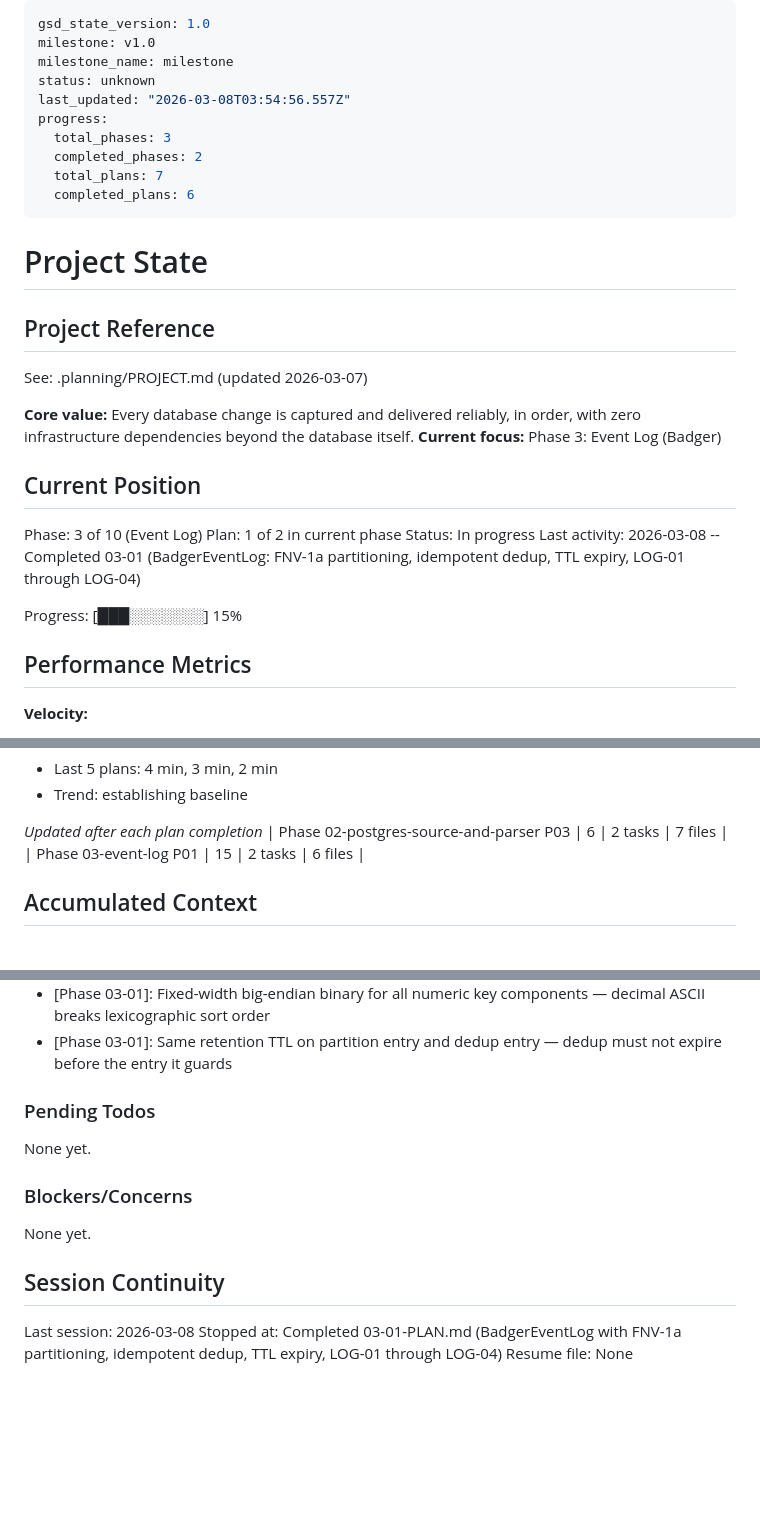
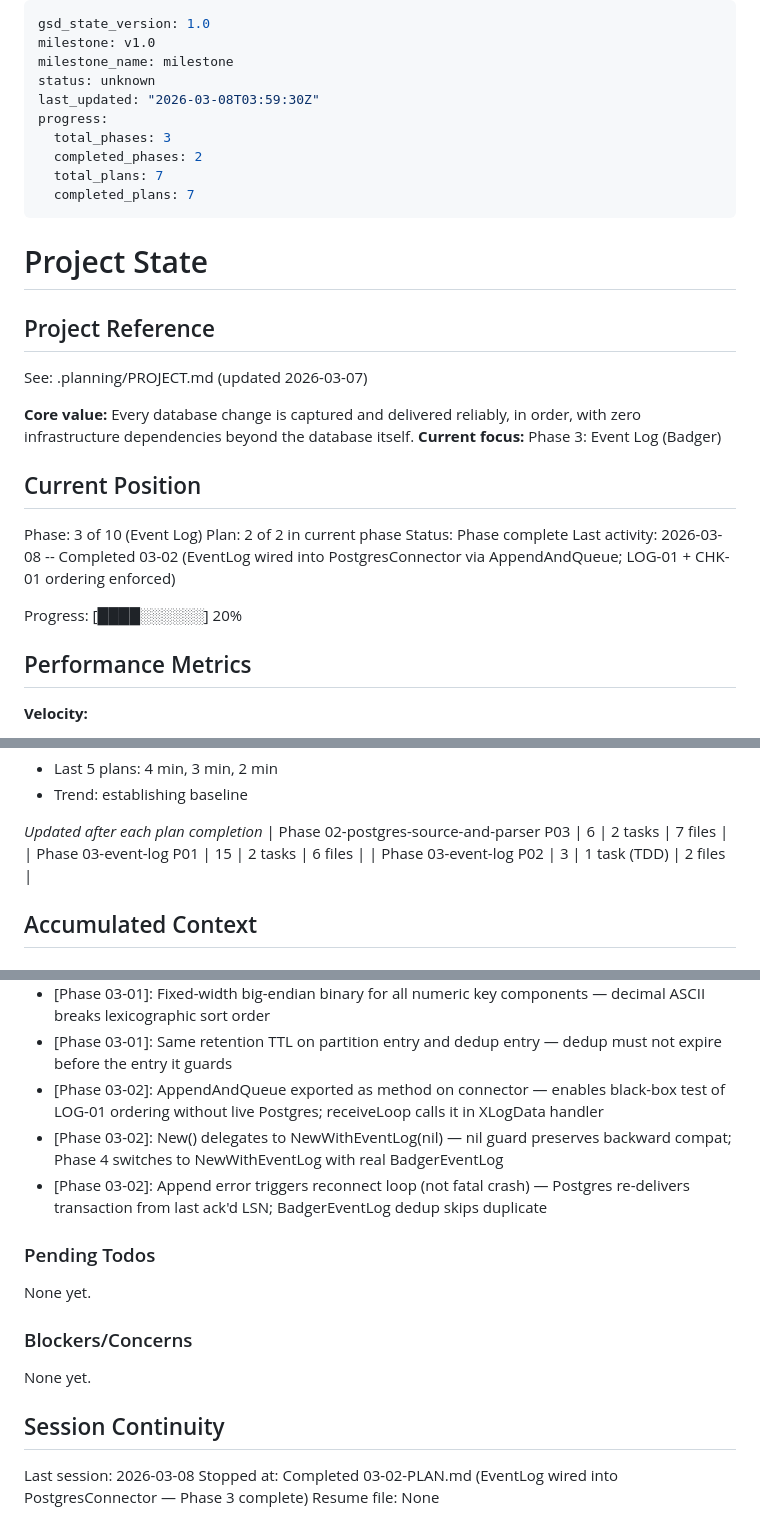
Before and after one commit to olucasandrade/kaptanto, a Markdown page: .planning/STATE.md, 3 parts joined by grey strips. Drawn GitHub-style; blank space fills up the shorter version.

Commit message:
docs(03-02): complete EventLog wiring plan — update ROADMAP, STATE, and add SUMMARY
- Phase 3 plan 2 of 2 complete (Phase 3: Event Log fully done)
- ROADMAP: phase 3 marked Complete (2/2 summaries)
- STATE: advanced to plan 2/2, progress 20%, added decisions for AppendAndQueue pattern

```diff
--- a/.planning/STATE.md
+++ b/.planning/STATE.md
@@ -3,12 +3,12 @@ gsd_state_version: 1.0
 milestone: v1.0
 milestone_name: milestone
 status: unknown
-last_updated: "2026-03-08T03:54:56.557Z"
+last_updated: "2026-03-08T03:59:30Z"
 progress:
   total_phases: 3
   completed_phases: 2
   total_plans: 7
-  completed_plans: 6
+  completed_plans: 7
 ---
 
 # Project State
@@ -23,11 +23,11 @@ See: .planning/PROJECT.md (updated 2026-03-07)
 ## Current Position
 
 Phase: 3 of 10 (Event Log)
-Plan: 1 of 2 in current phase
-Status: In progress
-Last activity: 2026-03-08 -- Completed 03-01 (BadgerEventLog: FNV-1a partitioning, idempotent dedup, TTL expiry, LOG-01 through LOG-04)
+Plan: 2 of 2 in current phase
+Status: Phase complete
+Last activity: 2026-03-08 -- Completed 03-02 (EventLog wired into PostgresConnector via AppendAndQueue; LOG-01 + CHK-01 ordering enforced)
 
-Progress: [███░░░░░░░] 15%
+Progress: [████░░░░░░] 20%
 
 ## Performance Metrics
 
@@ -50,6 +50,7 @@ Progress: [███░░░░░░░] 15%
 *Updated after each plan completion*
 | Phase 02-postgres-source-and-parser P03 | 6 | 2 tasks | 7 files |
 | Phase 03-event-log P01 | 15 | 2 tasks | 6 files |
+| Phase 03-event-log P02 | 3 | 1 task (TDD) | 2 files |
 
 ## Accumulated Context
 
@@ -78,6 +79,9 @@ Recent decisions affecting current work:
 - [Phase 03-01]: seq.Next() called OUTSIDE db.Update transaction — reduces MVCC read set, gaps in sequence acceptable
 - [Phase 03-01]: Fixed-width big-endian binary for all numeric key components — decimal ASCII breaks lexicographic sort order
 - [Phase 03-01]: Same retention TTL on partition entry and dedup entry — dedup must not expire before the entry it guards
+- [Phase 03-02]: AppendAndQueue exported as method on connector — enables black-box test of LOG-01 ordering without live Postgres; receiveLoop calls it in XLogData handler
+- [Phase 03-02]: New() delegates to NewWithEventLog(nil) — nil guard preserves backward compat; Phase 4 switches to NewWithEventLog with real BadgerEventLog
+- [Phase 03-02]: Append error triggers reconnect loop (not fatal crash) — Postgres re-delivers transaction from last ack'd LSN; BadgerEventLog dedup skips duplicate
 
 ### Pending Todos
 
@@ -90,5 +94,5 @@ None yet.
 ## Session Continuity
 
 Last session: 2026-03-08
-Stopped at: Completed 03-01-PLAN.md (BadgerEventLog with FNV-1a partitioning, idempotent dedup, TTL expiry, LOG-01 through LOG-04)
+Stopped at: Completed 03-02-PLAN.md (EventLog wired into PostgresConnector — Phase 3 complete)
 Resume file: None
```
Also changed, not shown: .planning/ROADMAP.md (+2 -2 lines), 1 other file.
